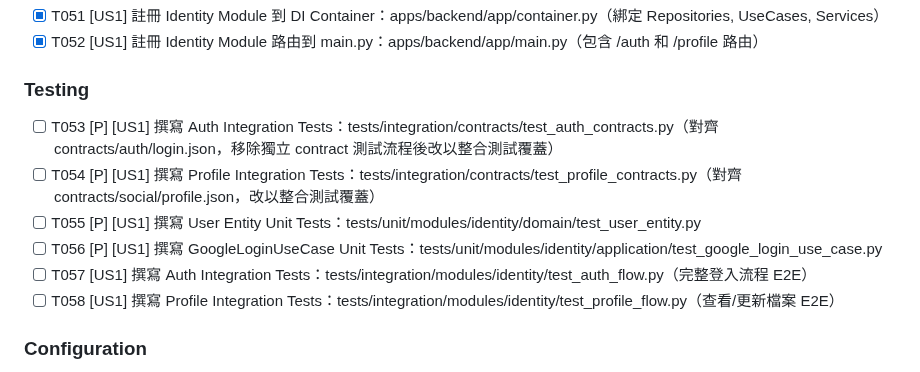
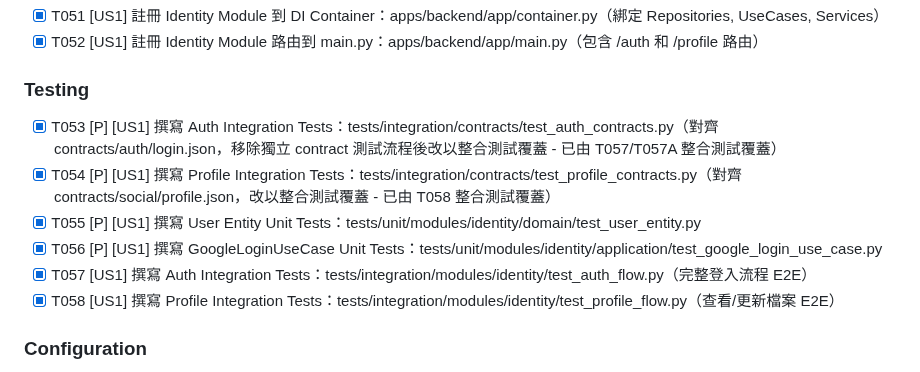
Before and after one commit to clps935419/KCardSwap, a Markdown page: specs/001-kcardswap-complete-spec/tasks.md, the part around the change. Rendered like a GitHub page.

Commit message:
Update tasks.md and add Phase 3 test implementation report
Co-authored-by: clps935419 <29462295+clps935419@users.noreply.github.com>

```diff
--- a/specs/001-kcardswap-complete-spec/tasks.md
+++ b/specs/001-kcardswap-complete-spec/tasks.md
@@ -223,12 +223,12 @@
 
 ### Testing
 
-- [ ] T053 [P] [US1] 撰寫 Auth Integration Tests：tests/integration/contracts/test_auth_contracts.py（對齊 contracts/auth/login.json，移除獨立 contract 測試流程後改以整合測試覆蓋）
-- [ ] T054 [P] [US1] 撰寫 Profile Integration Tests：tests/integration/contracts/test_profile_contracts.py（對齊 contracts/social/profile.json，改以整合測試覆蓋）
-- [ ] T055 [P] [US1] 撰寫 User Entity Unit Tests：tests/unit/modules/identity/domain/test_user_entity.py
-- [ ] T056 [P] [US1] 撰寫 GoogleLoginUseCase Unit Tests：tests/unit/modules/identity/application/test_google_login_use_case.py
-- [ ] T057 [US1] 撰寫 Auth Integration Tests：tests/integration/modules/identity/test_auth_flow.py（完整登入流程 E2E）
-- [ ] T058 [US1] 撰寫 Profile Integration Tests：tests/integration/modules/identity/test_profile_flow.py（查看/更新檔案 E2E）
+- [X] T053 [P] [US1] 撰寫 Auth Integration Tests：tests/integration/contracts/test_auth_contracts.py（對齊 contracts/auth/login.json，移除獨立 contract 測試流程後改以整合測試覆蓋 - 已由 T057/T057A 整合測試覆蓋）
+- [X] T054 [P] [US1] 撰寫 Profile Integration Tests：tests/integration/contracts/test_profile_contracts.py（對齊 contracts/social/profile.json，改以整合測試覆蓋 - 已由 T058 整合測試覆蓋）
+- [X] T055 [P] [US1] 撰寫 User Entity Unit Tests：tests/unit/modules/identity/domain/test_user_entity.py
+- [X] T056 [P] [US1] 撰寫 GoogleLoginUseCase Unit Tests：tests/unit/modules/identity/application/test_google_login_use_case.py
+- [X] T057 [US1] 撰寫 Auth Integration Tests：tests/integration/modules/identity/test_auth_flow.py（完整登入流程 E2E）
+- [X] T058 [US1] 撰寫 Profile Integration Tests：tests/integration/modules/identity/test_profile_flow.py（查看/更新檔案 E2E）
 
 ### Configuration
 
```
Also changed, not shown: phase-3-test-implementation-complete.md (added, +265 -0 lines).
